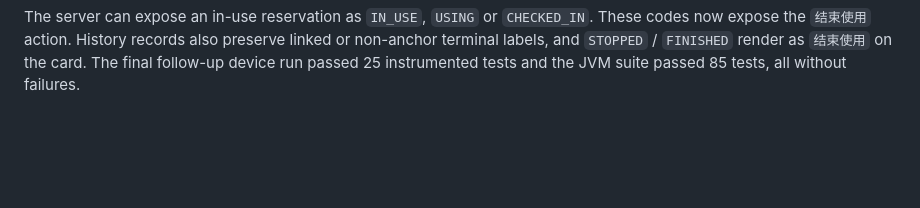
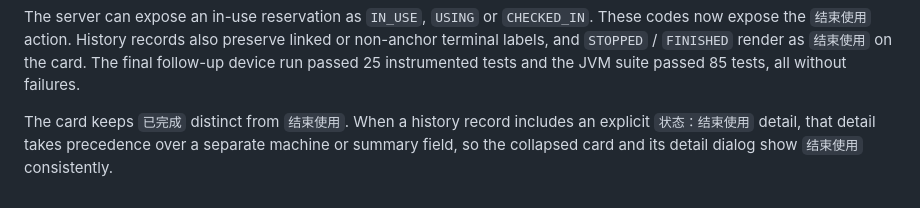
Before and after one commit to miofelix/bucea-library-seat, a Markdown page: docs/RESERVATION_CARD_VALIDATION_2026-10-16.md, the part around the change. Rendered like a GitHub page; blank space fills up the shorter version.

Commit message:
docs: clarify ended-use status rendering

```diff
--- a/docs/RESERVATION_CARD_VALIDATION_2026-10-16.md
+++ b/docs/RESERVATION_CARD_VALIDATION_2026-10-16.md
@@ -57,3 +57,8 @@ These codes now expose the `结束使用` action. History records also preserve
 or non-anchor terminal labels, and `STOPPED` / `FINISHED` render as `结束使用` on the
 card. The final follow-up device run passed 25 instrumented tests and the JVM suite
 passed 85 tests, all without failures.
+
+The card keeps `已完成` distinct from `结束使用`. When a history record includes an
+explicit `状态：结束使用` detail, that detail takes precedence over a separate
+machine or summary field, so the collapsed card and its detail dialog show
+`结束使用` consistently.
```
